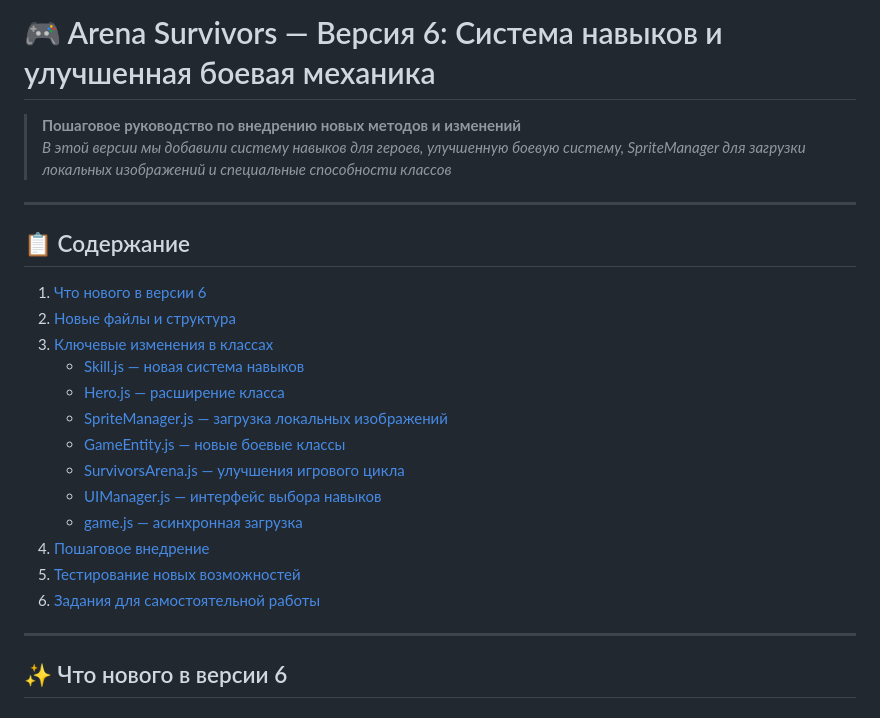
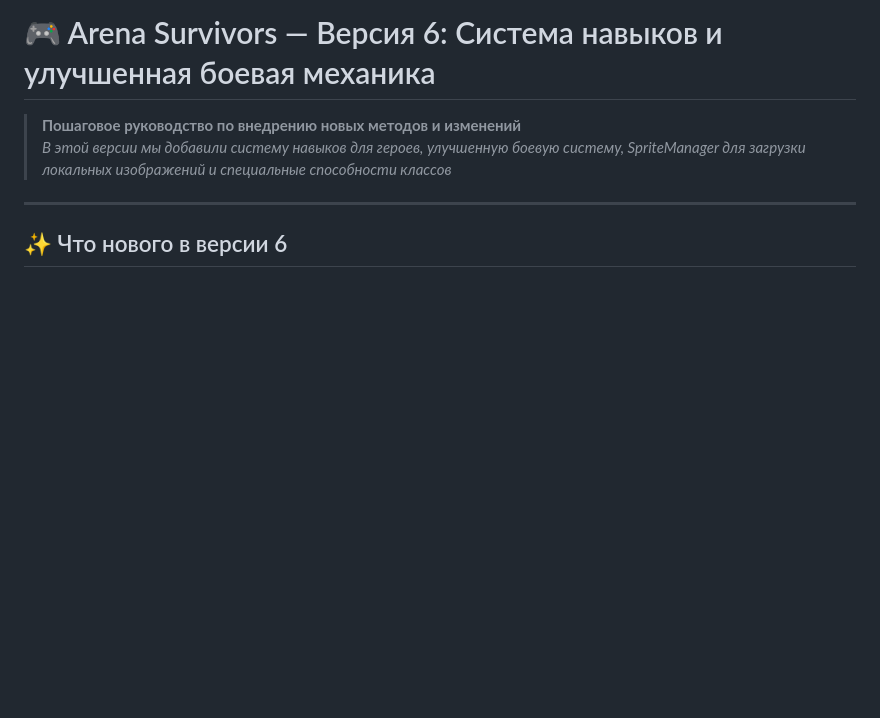
Before and after one commit to Gabryelf/Survivor-Game, a Markdown page: README.md, the part around the change. Rendered like a GitHub page; blank space fills up the shorter version.

Commit message:
🔂 Update README.md

```diff
--- a/README.md
+++ b/README.md
@@ -19,23 +19,6 @@
 
 > **Пошаговое руководство по внедрению новых методов и изменений**
 > *В этой версии мы добавили систему навыков для героев, улучшенную боевую систему, SpriteManager для загрузки локальных изображений и специальные способности классов*
-
----
-
-## 📋 Содержание
-1. [Что нового в версии 6](#что-нового-в-версии-6)
-2. [Новые файлы и структура](#новые-файлы-и-структура)
-3. [Ключевые изменения в классах](#ключевые-изменения-в-классах)
-   - [Skill.js — новая система навыков](#skilljs--новая-система-навыков)
-   - [Hero.js — расширение класса](#herojs--расширение-класса)
-   - [SpriteManager.js — загрузка локальных изображений](#spritemanagerjs--загрузка-локальных-изображений)
-   - [GameEntity.js — новые боевые классы](#gameentityjs--новые-боевые-классы)
-   - [SurvivorsArena.js — улучшения игрового цикла](#survivorsarenajs--улучшения-игрового-цикла)
-   - [UIManager.js — интерфейс выбора навыков](#uimanagerjs--интерфейс-выбора-навыков)
-   - [game.js — асинхронная загрузка](#gamejs--асинхронная-загрузка)
-4. [Пошаговое внедрение](#пошаговое-внедрение)
-5. [Тестирование новых возможностей](#тестирование-новых-возможностей)
-6. [Задания для самостоятельной работы](#задания-для-самостоятельной-работы)
 
 ---
 
```
